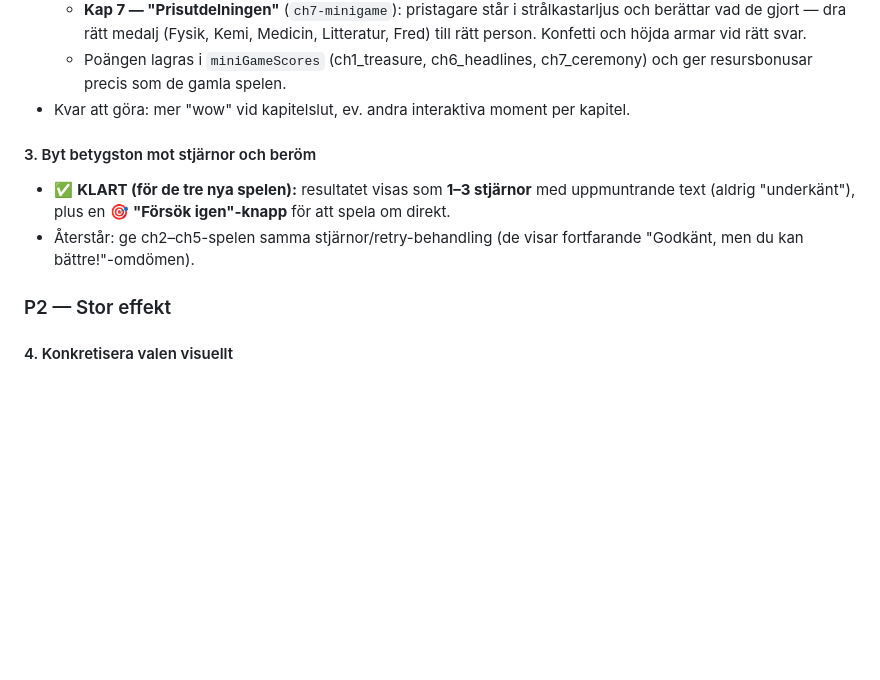
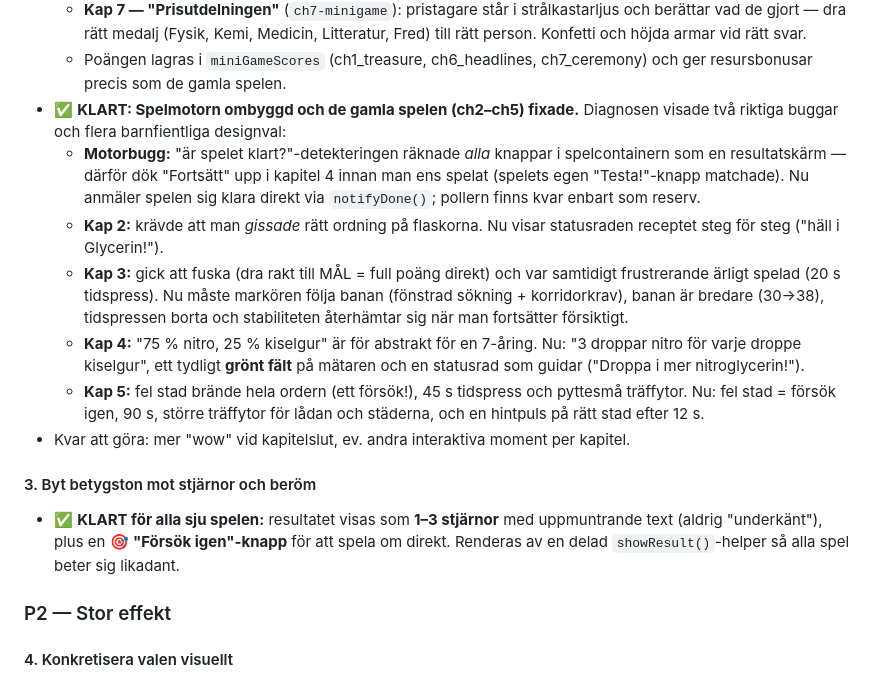
Before and after one commit to sundemon123/nobel-uppfinnaren, a Markdown page: FÖRBÄTTRINGAR.md, the part around the change. Drawn GitHub-style; blank space fills up the shorter version.

Commit message:
Bygg om minispelsmotorn och fixa de gamla spelen (kap 2-5)
Motorn: spel anmäler sig klara via notifyDone() i stället för
poll-detektering som räknade alla knappar som resultatskärm — det
gjorde att Fortsätt-knappen i kap 4 syntes innan spelet ens spelats.
Delad showResult()-helper ger alla sju spel samma stjärnskärm
(1-3 stjärnor, uppmuntrande text, Försök igen-knapp).

Kap 2: statusraden visar receptet steg för steg i stället för att
barnet ska gissa flaskordningen.
Kap 3: fusk blockerat (markören måste följa banan), bredare bana,
tidspressen borttagen och stabiliteten återhämtar sig.
Kap 4: konkret recept (3 droppar nitro per droppe kiselgur), grönt
fält på mätaren och guidande statustext i stället för procent.
Kap 5: fel stad ger nytt försök i stället för att bränna ordern,
90 s i stället för 45, större träffytor och hintpuls efter 12 s.

Verifierat i Chromium: fusket blockerat, ärlig spelning ger poäng,
inga förtida Fortsätt-knappar, alla sju spel spelbara till slut.

Co-Authored-By: Claude Fable 5 <noreply@anthropic.com>
Claude-Session: https://claude.ai/code/session_014rJWroAsfufuQHy1pNKNbp

```diff
--- a/FÖRBÄTTRINGAR.md
+++ b/FÖRBÄTTRINGAR.md
@@ -67,15 +67,36 @@ kapitel (Barndom → Kemilaboratoriet → Farliga experiment → Dynamitens föd
     höjda armar vid rätt svar.
   - Poängen lagras i `miniGameScores` (ch1_treasure, ch6_headlines,
     ch7_ceremony) och ger resursbonusar precis som de gamla spelen.
+- ✅ **KLART: Spelmotorn ombyggd och de gamla spelen (ch2–ch5) fixade.**
+  Diagnosen visade två riktiga buggar och flera barnfientliga designval:
+  - **Motorbugg:** "är spelet klart?"-detekteringen räknade *alla*
+    knappar i spelcontainern som en resultatskärm — därför dök
+    "Fortsätt" upp i kapitel 4 innan man ens spelat (spelets egen
+    "Testa!"-knapp matchade). Nu anmäler spelen sig klara direkt via
+    `notifyDone()`; pollern finns kvar enbart som reserv.
+  - **Kap 2:** krävde att man *gissade* rätt ordning på flaskorna.
+    Nu visar statusraden receptet steg för steg ("häll i Glycerin!").
+  - **Kap 3:** gick att fuska (dra rakt till MÅL = full poäng direkt)
+    och var samtidigt frustrerande ärligt spelad (20 s tidspress).
+    Nu måste markören följa banan (fönstrad sökning + korridorkrav),
+    banan är bredare (30→38), tidspressen borta och stabiliteten
+    återhämtar sig när man fortsätter försiktigt.
+  - **Kap 4:** "75 % nitro, 25 % kiselgur" är för abstrakt för en
+    7-åring. Nu: "3 droppar nitro för varje droppe kiselgur", ett
+    tydligt **grönt fält** på mätaren och en statusrad som guidar
+    ("Droppa i mer nitroglycerin!").
+  - **Kap 5:** fel stad brände hela ordern (ett försök!), 45 s
+    tidspress och pyttesmå träffytor. Nu: fel stad = försök igen,
+    90 s, större träffytor för lådan och städerna, och en hintpuls
+    på rätt stad efter 12 s.
 - Kvar att göra: mer "wow" vid kapitelslut, ev. andra interaktiva moment
   per kapitel.
 
 #### 3. Byt betygston mot stjärnor och beröm
-- ✅ **KLART (för de tre nya spelen):** resultatet visas som **1–3
+- ✅ **KLART för alla sju spelen:** resultatet visas som **1–3
   stjärnor** med uppmuntrande text (aldrig "underkänt"), plus en
-  🎯 **"Försök igen"-knapp** för att spela om direkt.
-- Återstår: ge ch2–ch5-spelen samma stjärnor/retry-behandling
-  (de visar fortfarande "Godkänt, men du kan bättre!"-omdömen).
+  🎯 **"Försök igen"-knapp** för att spela om direkt. Renderas av en
+  delad `showResult()`-helper så alla spel beter sig likadant.
 
 ### P2 — Stor effekt
 
```
